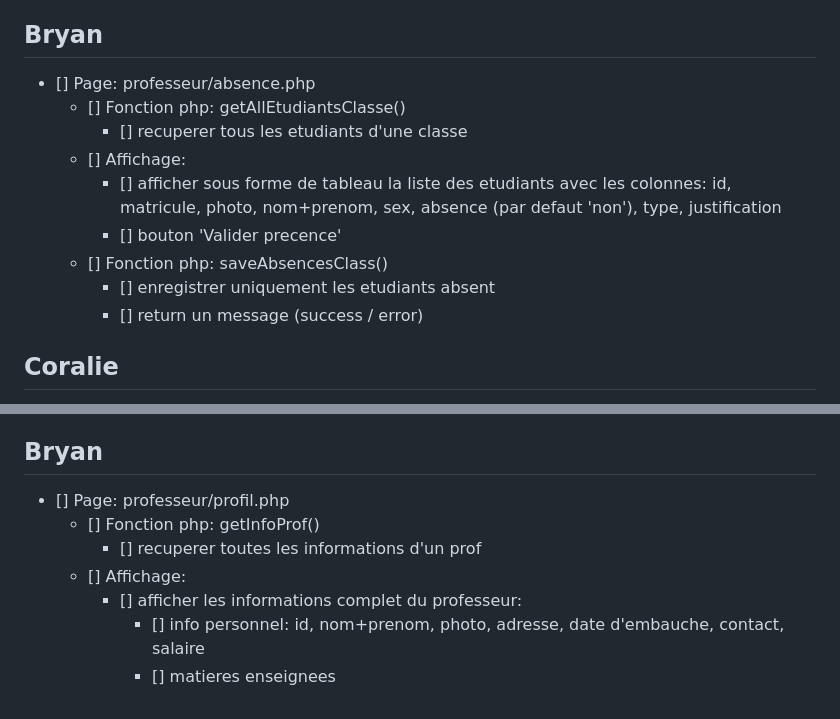
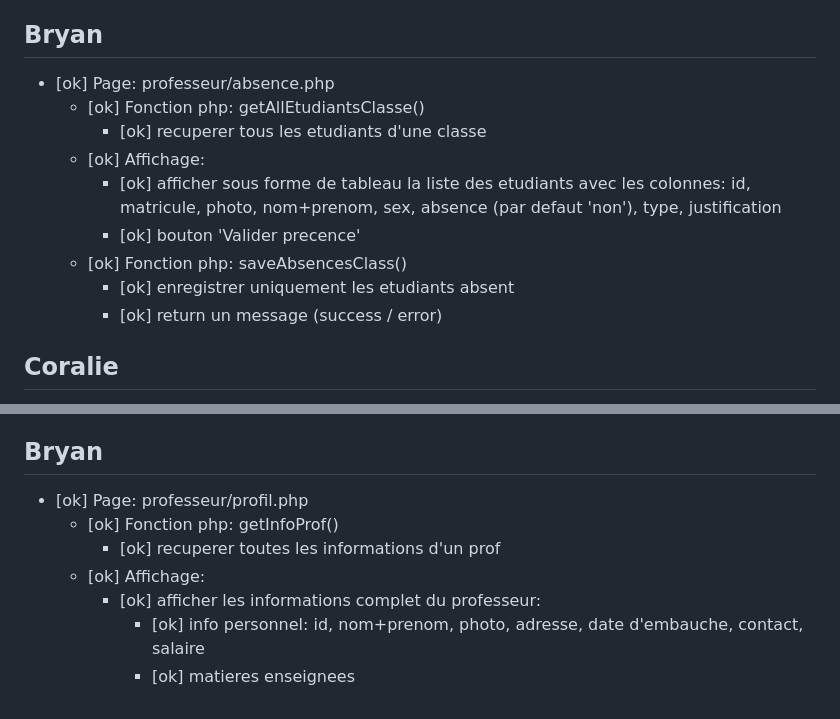
Before and after one commit to CoralieSanorana/Secteur_professeur, a Markdown page: todolist/todolist.md, 2 parts joined by grey strips. Drawn GitHub-style.

Commit message:
Mise à jour des fonctionnalités de la page d'absence et du profil enseignant avec ajout de la validation des présences et amélioration de l'affichage des informations.

```diff
--- a/todolist/todolist.md
+++ b/todolist/todolist.md
@@ -36,15 +36,15 @@
   - [ok] Affichage: ajouter bouton 'Imprimer'
 
 ## Bryan
-- [] Page: professeur/absence.php
-  - [] Fonction php: getAllEtudiantsClasse()
-    - [] recuperer tous les etudiants d'une classe
-  - [] Affichage:
-    - [] afficher sous forme de tableau la liste des etudiants avec les colonnes: id, matricule, photo, nom+prenom, sex, absence (par defaut 'non'), type, justification
-    - [] bouton 'Valider precence'
-  - [] Fonction php: saveAbsencesClass()
-    - [] enregistrer uniquement les etudiants absent
-    - [] return un message (success / error)
+- [ok] Page: professeur/absence.php
+  - [ok] Fonction php: getAllEtudiantsClasse()
+    - [ok] recuperer tous les etudiants d'une classe
+  - [ok] Affichage:
+    - [ok] afficher sous forme de tableau la liste des etudiants avec les colonnes: id, matricule, photo, nom+prenom, sex, absence (par defaut 'non'), type, justification
+    - [ok] bouton 'Valider precence'
+  - [ok] Fonction php: saveAbsencesClass()
+    - [ok] enregistrer uniquement les etudiants absent
+    - [ok] return un message (success / error)
 
 ## Coralie
 - [] Page: professeur/notes.php
@@ -98,10 +98,10 @@
     - [] afficher la moyenne de classe
 
 ## Bryan
-- [] Page: professeur/profil.php
-  - [] Fonction php: getInfoProf()
-    - [] recuperer toutes les informations d'un prof
-  - [] Affichage:
-    - [] afficher les informations complet du professeur:
-      - [] info personnel: id, nom+prenom, photo, adresse, date d'embauche, contact, salaire
-      - [] matieres enseignees
+- [ok] Page: professeur/profil.php
+  - [ok] Fonction php: getInfoProf()
+    - [ok] recuperer toutes les informations d'un prof
+  - [ok] Affichage:
+    - [ok] afficher les informations complet du professeur:
+      - [ok] info personnel: id, nom+prenom, photo, adresse, date d'embauche, contact, salaire
+      - [ok] matieres enseignees
```
